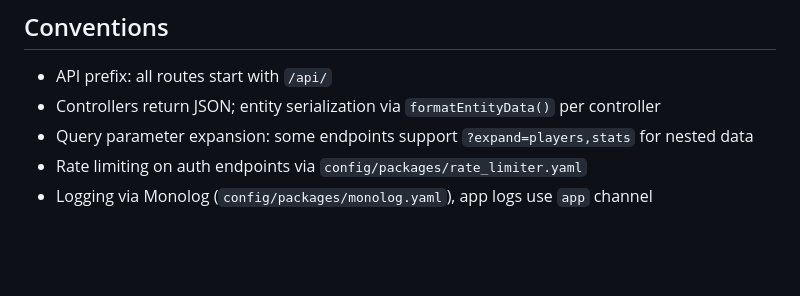
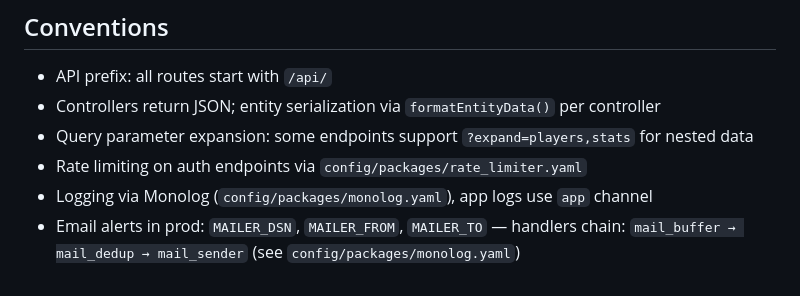
Before and after one commit to SBL-app/api, a Markdown page: CLAUDE.md, the part around the change. Drawn GitHub-style; blank space fills up the shorter version.

Commit message:
docs: document MAILER env variables in CLAUDE.md
Co-Authored-By: Claude Sonnet 4.6 <noreply@anthropic.com>

```diff
--- a/CLAUDE.md
+++ b/CLAUDE.md
@@ -105,3 +105,4 @@ Game ← MatchProposal → User (proposer, receiver)
 - Query parameter expansion: some endpoints support `?expand=players,stats` for nested data
 - Rate limiting on auth endpoints via `config/packages/rate_limiter.yaml`
 - Logging via Monolog (`config/packages/monolog.yaml`), app logs use `app` channel
+- Email alerts in prod: `MAILER_DSN`, `MAILER_FROM`, `MAILER_TO` — handlers chain: `mail_buffer → mail_dedup → mail_sender` (see `config/packages/monolog.yaml`)
```
